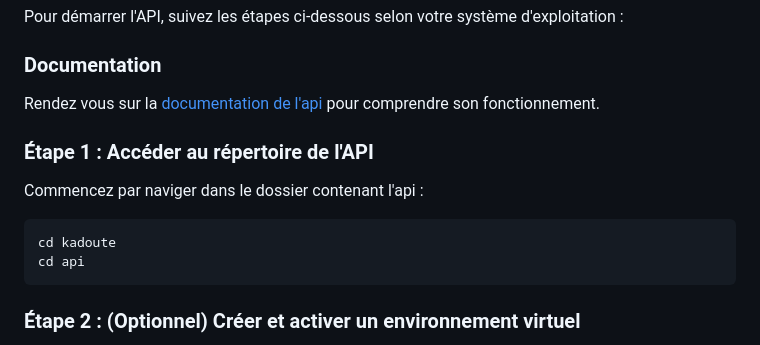
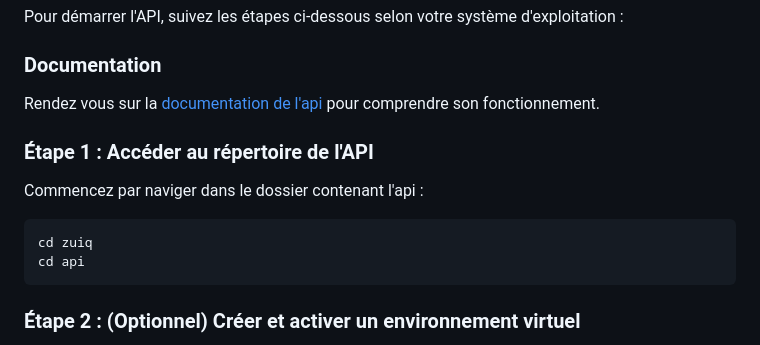
Before and after one commit to axelprsy/zuiq, a Markdown page: README.md, the part around one of its changes. Drawn GitHub-style.

Commit message:
chore: changement de kadoute a zuiq and la dock

````diff
--- a/README.md
+++ b/README.md
@@ -83,7 +83,7 @@ Rendez vous sur la [documentation de l'api](https://verdant-budget-6c4.notion.si
 Commencez par naviger dans le dossier contenant l'api :
 
 ```bash
-cd kadoute
+cd zuiq
 cd api
 ```
 
````
Also changed, not shown: other parts of README.md (+1 -1 lines).
